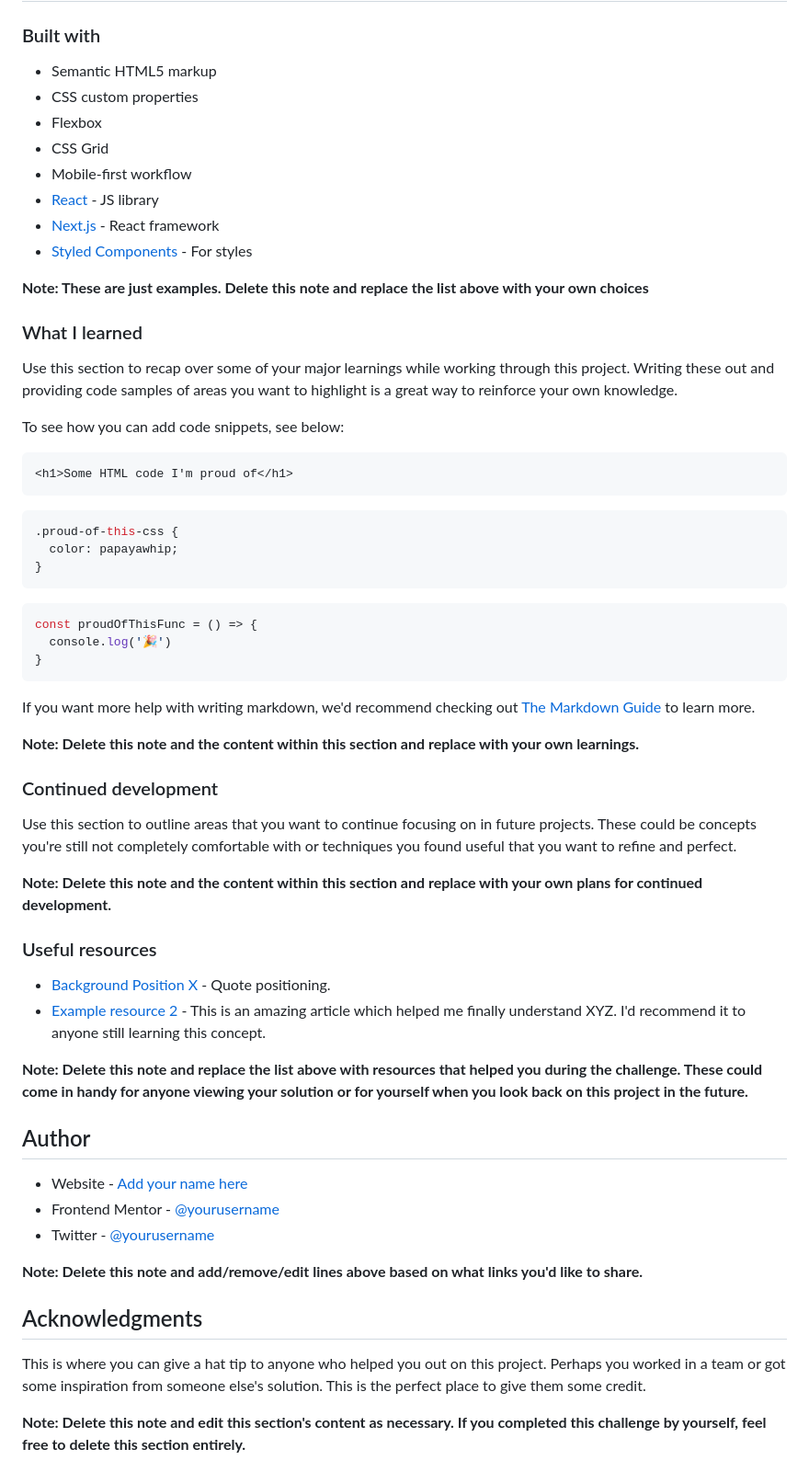
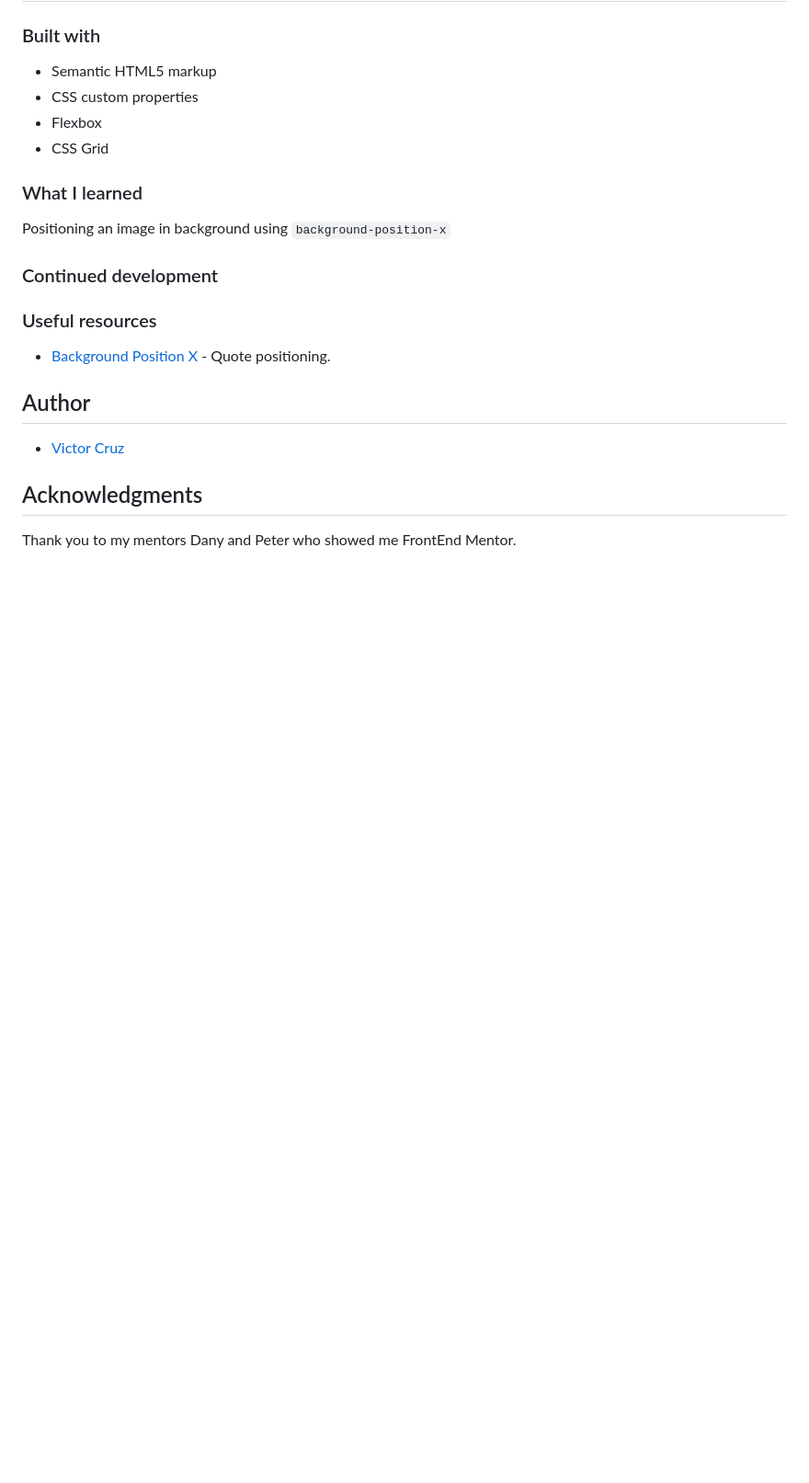
Before and after one commit to vicc30/frontend-mentor-challenges, a Markdown page: testimonials-grid-section/README.md, the part around the change printed below. Shown: that part at 92% size. GitHub-like rendering; blank space fills up the shorter version.

````diff
--- a/testimonials-grid-section/README.md
+++ b/testimonials-grid-section/README.md
@@ -53,60 +49,22 @@ Then crop/optimize/edit your image however you like, add it to your project, and
 - CSS custom properties
 - Flexbox
 - CSS Grid
-- Mobile-first workflow
-- [React](https://reactjs.org/) - JS library
-- [Next.js](https://nextjs.org/) - React framework
-- [Styled Components](https://styled-components.com/) - For styles
-
-**Note: These are just examples. Delete this note and replace the list above with your own choices**
 
 ### What I learned
 
-Use this section to recap over some of your major learnings while working through this project. Writing these out and providing code samples of areas you want to highlight is a great way to reinforce your own knowledge.
-
-To see how you can add code snippets, see below:
-
-```html
-<h1>Some HTML code I'm proud of</h1>
-```
-```css
-.proud-of-this-css {
-  color: papayawhip;
-}
-```
-```js
-const proudOfThisFunc = () => {
-  console.log('🎉')
-}
-```
-
-If you want more help with writing markdown, we'd recommend checking out [The Markdown Guide](https://www.markdownguide.org/) to learn more.
-
-**Note: Delete this note and the content within this section and replace with your own learnings.**
+Positioning an image in background using `background-position-x`
 
 ### Continued development
 
-Use this section to outline areas that you want to continue focusing on in future projects. These could be concepts you're still not completely comfortable with or techniques you found useful that you want to refine and perfect.
-
-**Note: Delete this note and the content within this section and replace with your own plans for continued development.**
 
 ### Useful resources
 
 - [Background Position X](https://developer.mozilla.org/en-US/docs/Web/CSS/background-position-x) - Quote positioning.
-- [Example resource 2](https://www.example.com) - This is an amazing article which helped me finally understand XYZ. I'd recommend it to anyone still learning this concept.
-
-**Note: Delete this note and replace the list above with resources that helped you during the challenge. These could come in handy for anyone viewing your solution or for yourself when you look back on this project in the future.**
 
 ## Author
 
-- Website - [Add your name here](https://www.your-site.com)
-- Frontend Mentor - [@yourusername](https://www.frontendmentor.io/profile/yourusername)
-- Twitter - [@yourusername](https://www.twitter.com/yourusername)
-
-**Note: Delete this note and add/remove/edit lines above based on what links you'd like to share.**
+- [Victor Cruz](https://github.com/vicc30/)
 
 ## Acknowledgments
 
-This is where you can give a hat tip to anyone who helped you out on this project. Perhaps you worked in a team or got some inspiration from someone else's solution. This is the perfect place to give them some credit.
-
-**Note: Delete this note and edit this section's content as necessary. If you completed this challenge by yourself, feel free to delete this section entirely.**
+Thank you to my mentors Dany and Peter who showed me FrontEnd Mentor.
````
Also changed, not shown: other parts of testimonials-grid-section/README.md (+4 -8 lines), testimonials-grid-section/images/screenshot-large.jpg (added), testimonials-grid-section/images/screenshot-mobile.png (added), 1 other file.
